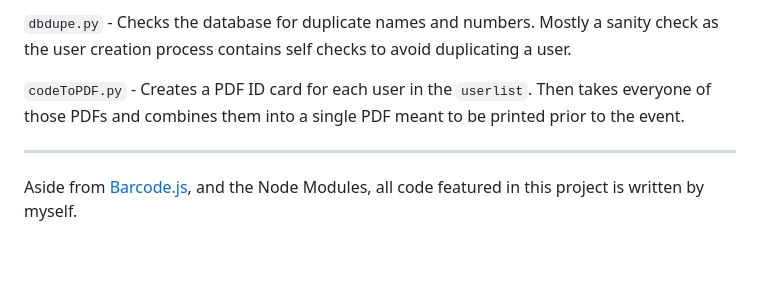
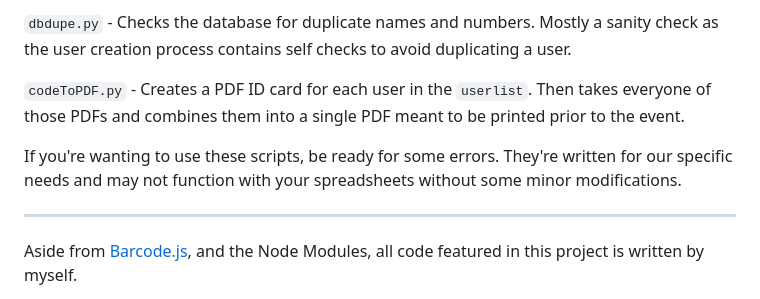
Before and after one commit to KRBYdesign/PortableTimeClock, a Markdown page: README.md, the part around the change. GitHub-like rendering; blank space fills up the shorter version.

```diff
--- a/README.md
+++ b/README.md
@@ -107,6 +107,8 @@ The website can be found at `http://localhost/{front_end_folder_name}`
 
 `codeToPDF.py` - Creates a PDF ID card for each user in the `userlist`. Then takes everyone of those PDFs and combines them into a single PDF meant to be printed prior to the event.
 
+If you're wanting to use these scripts, be ready for some errors. They're written for our specific needs and may not function with your spreadsheets without some minor modifications.
+
 ---
 
 Aside from [Barcode.js](https://github.com/lindell/JsBarcode), and the Node Modules, all code featured in this project is written by myself.
```
